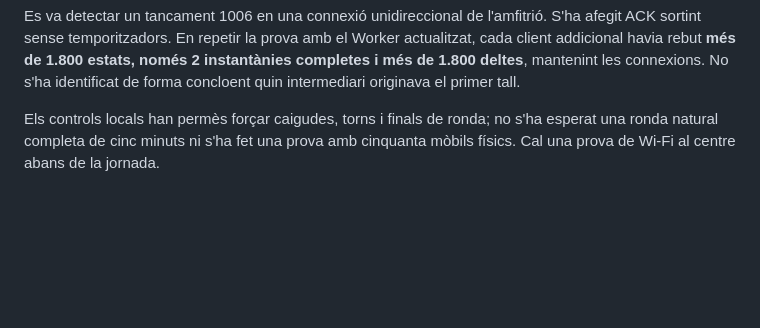
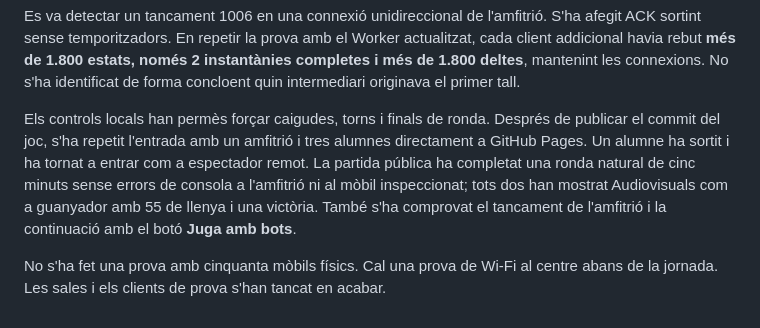
Before and after one commit to xavikai/castaween, a Markdown page: server/TESTS.md, the part around the change. Rendered like a GitHub page; blank space fills up the shorter version.

Commit message:
Record public five-minute multiplayer verification

```diff
--- a/server/TESTS.md
+++ b/server/TESTS.md
@@ -33,4 +33,6 @@ Proves amb l'amfitrió i tres pestanyes d'alumnes, primer en escriptori i despr
 
 Es va detectar un tancament 1006 en una connexió unidireccional de l'amfitrió. S'ha afegit ACK sortint sense temporitzadors. En repetir la prova amb el Worker actualitzat, cada client addicional havia rebut **més de 1.800 estats, només 2 instantànies completes i més de 1.800 deltes**, mantenint les connexions. No s'ha identificat de forma concloent quin intermediari originava el primer tall.
 
-Els controls locals han permès forçar caigudes, torns i finals de ronda; no s'ha esperat una ronda natural completa de cinc minuts ni s'ha fet una prova amb cinquanta mòbils físics. Cal una prova de Wi-Fi al centre abans de la jornada.
+Els controls locals han permès forçar caigudes, torns i finals de ronda. Després de publicar el commit del joc, s'ha repetit l'entrada amb un amfitrió i tres alumnes directament a GitHub Pages. Un alumne ha sortit i ha tornat a entrar com a espectador remot. La partida pública ha completat una ronda natural de cinc minuts sense errors de consola a l'amfitrió ni al mòbil inspeccionat; tots dos han mostrat Audiovisuals com a guanyador amb 55 de llenya i una victòria. També s'ha comprovat el tancament de l'amfitrió i la continuació amb el botó **Juga amb bots**.
+
+No s'ha fet una prova amb cinquanta mòbils físics. Cal una prova de Wi-Fi al centre abans de la jornada. Les sales i els clients de prova s'han tancat en acabar.
```
Also changed, not shown: server/README.md (+1 -1 lines).
